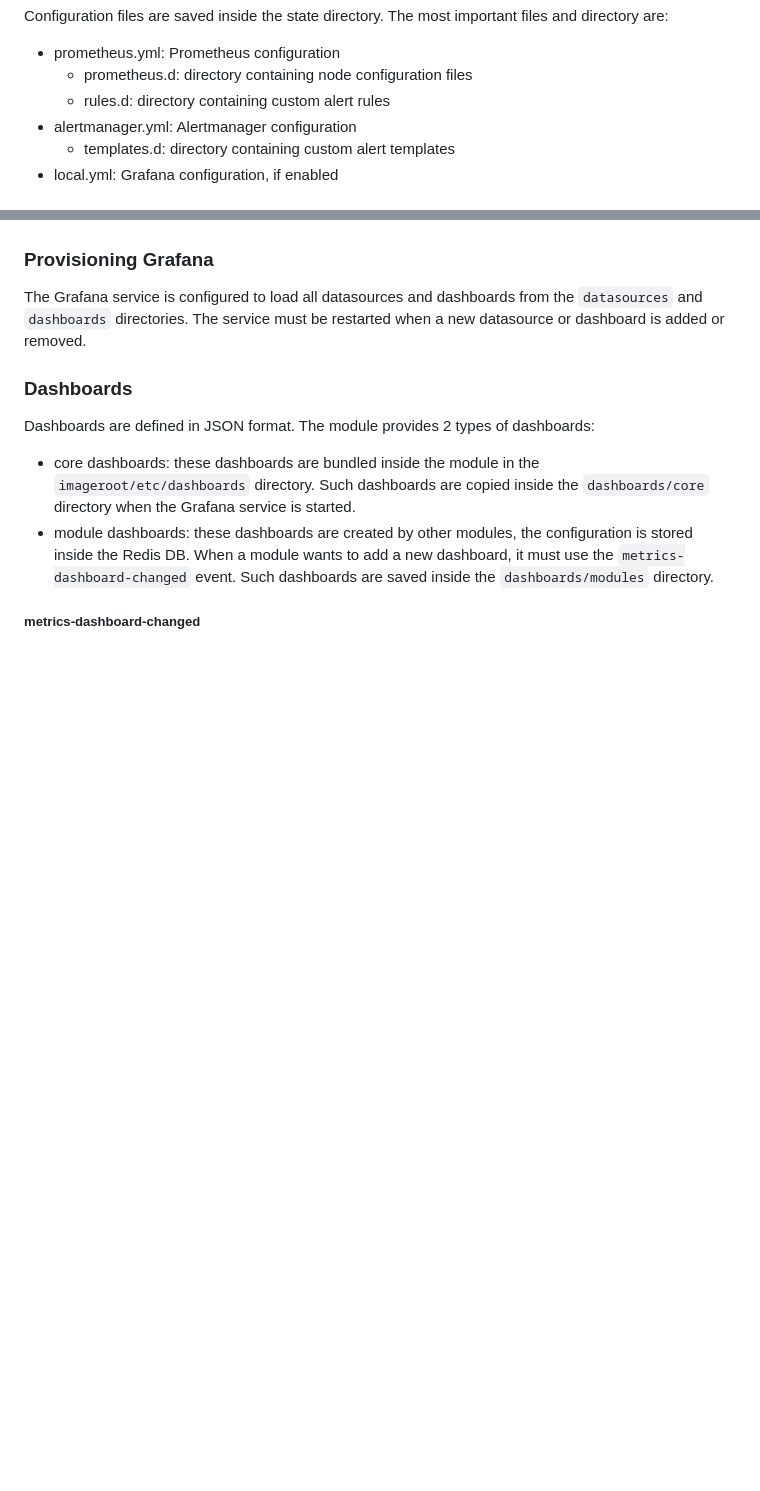
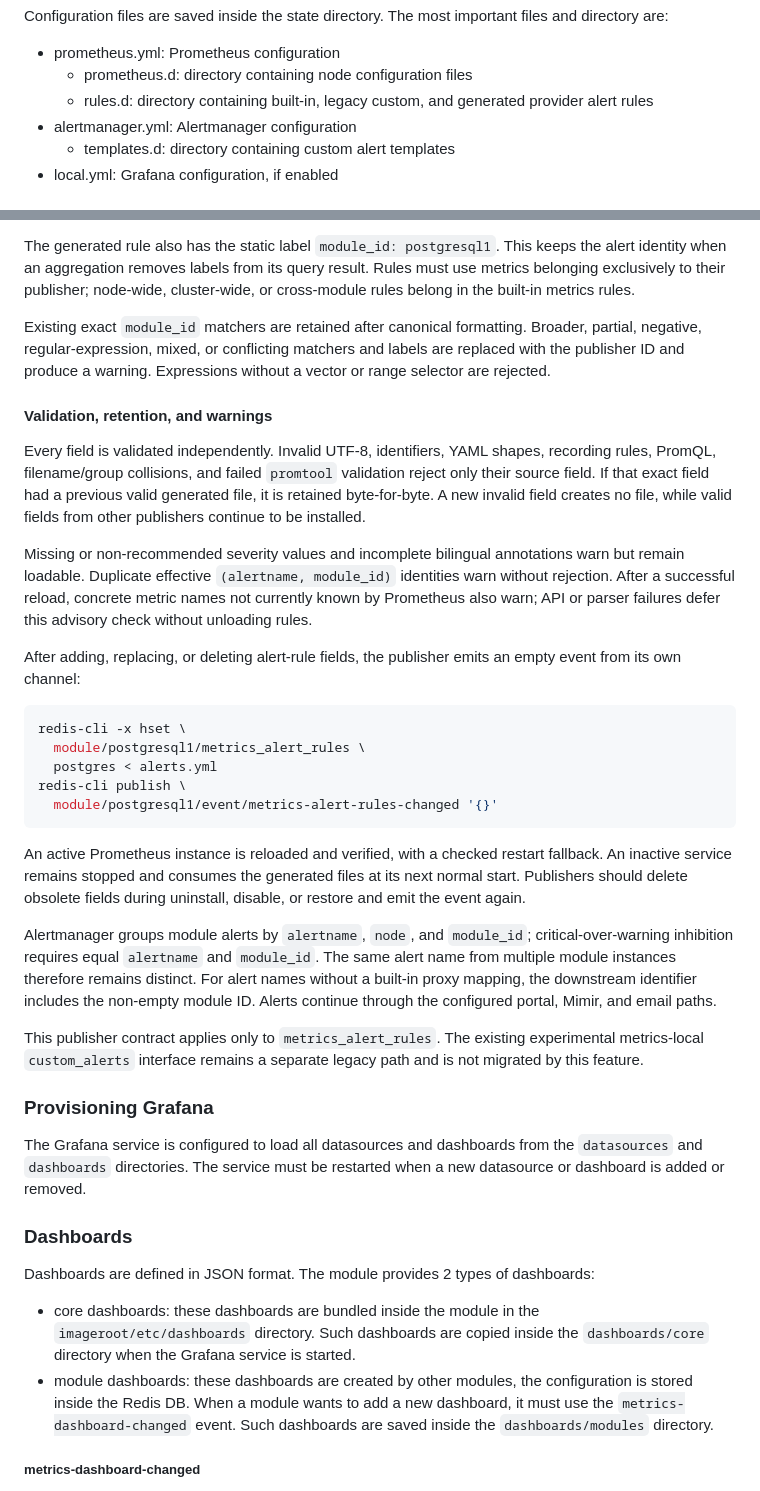
Before and after one commit to NethServer/ns8-metrics, a Markdown page: README.md, 2 parts joined by grey strips. Rendered like a GitHub page; blank space fills up the shorter version.

````diff
--- a/README.md
+++ b/README.md
@@ -61,7 +61,8 @@ Configuration files are saved inside the state directory. The most important fil
 
 - prometheus.yml: Prometheus configuration
   - prometheus.d: directory containing node configuration files
-  - rules.d: directory containing custom alert rules
+  - rules.d: directory containing built-in, legacy custom, and generated
+    provider alert rules
 - alertmanager.yml: Alertmanager configuration
   - templates.d: directory containing custom alert templates
 - local.yml: Grafana configuration, if enabled
@@ -222,3 +309,55 @@ The configuration will be saved on a YAML file inside the `prometheus.d` directo
+The generated rule also has the static label `module_id: postgresql1`. This
+keeps the alert identity when an aggregation removes labels from its query
+result. Rules must use metrics belonging exclusively to their publisher;
+node-wide, cluster-wide, or cross-module rules belong in the built-in metrics
+rules.
+
+Existing exact `module_id` matchers are retained after canonical formatting.
+Broader, partial, negative, regular-expression, mixed, or conflicting matchers
+and labels are replaced with the publisher ID and produce a warning.
+Expressions without a vector or range selector are rejected.
+
+#### Validation, retention, and warnings
+
+Every field is validated independently. Invalid UTF-8, identifiers, YAML
+shapes, recording rules, PromQL, filename/group collisions, and failed
+`promtool` validation reject only their source field. If that exact field had a
+previous valid generated file, it is retained byte-for-byte. A new invalid
+field creates no file, while valid fields from other publishers continue to be
+installed.
+
+Missing or non-recommended severity values and incomplete bilingual
+annotations warn but remain loadable. Duplicate effective
+`(alertname, module_id)` identities warn without rejection. After a successful
+reload, concrete metric names not currently known by Prometheus also warn; API
+or parser failures defer this advisory check without unloading rules.
+
+After adding, replacing, or deleting alert-rule fields, the publisher emits an
+empty event from its own channel:
+
+```bash
+redis-cli -x hset \
+  module/postgresql1/metrics_alert_rules \
+  postgres < alerts.yml
+redis-cli publish \
+  module/postgresql1/event/metrics-alert-rules-changed '{}'
+```
+
+An active Prometheus instance is reloaded and verified, with a checked restart
+fallback. An inactive service remains stopped and consumes the generated files
+at its next normal start. Publishers should delete obsolete fields during
+uninstall, disable, or restore and emit the event again.
+
+Alertmanager groups module alerts by `alertname`, `node`, and `module_id`;
+critical-over-warning inhibition requires equal `alertname` and `module_id`.
+The same alert name from multiple module instances therefore remains distinct.
+For alert names without a built-in proxy mapping, the downstream identifier
+includes the non-empty module ID. Alerts continue through the configured
+portal, Mimir, and email paths.
+
+This publisher contract applies only to `metrics_alert_rules`. The existing
+experimental metrics-local `custom_alerts` interface remains a separate legacy
+path and is not migrated by this feature.
 
 
 ### Provisioning Grafana
````
Also changed, not shown: other parts of README.md (+93 -7 lines).
